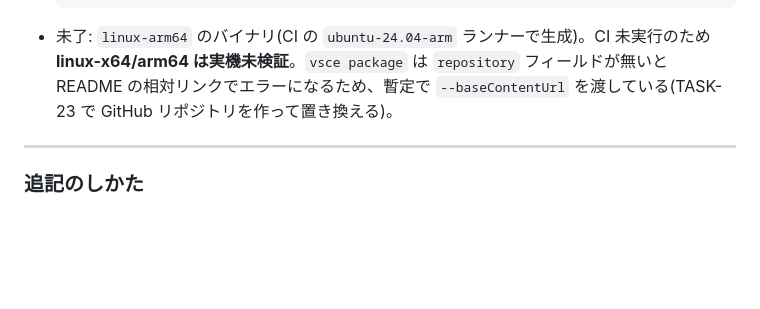
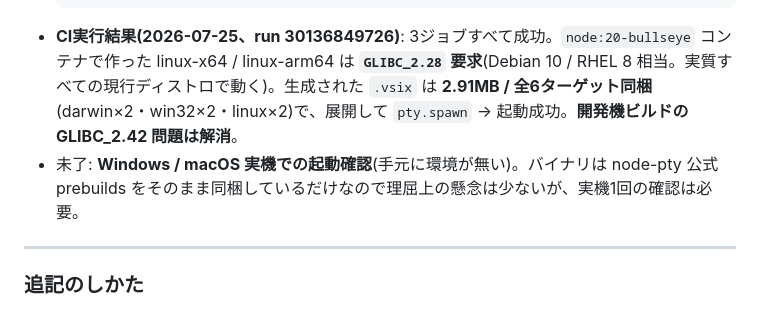
Before and after one commit to himanande/antigravity-remote, a Markdown page: docs/findings.md, the part around the change. Rendered like a GitHub page; blank space fills up the shorter version.

````diff
--- a/docs/findings.md
+++ b/docs/findings.md
@@ -164,7 +164,8 @@
   npm run package                                                         # → antigravity-remote.vsix (2.62MB)
   objdump -T vendor-prebuilds/linux-x64/pty.node | grep -o 'GLIBC_[0-9.]*' | sort -uV | tail -1
   ```
-- 未了: `linux-arm64` のバイナリ(CI の `ubuntu-24.04-arm` ランナーで生成)。CI 未実行のため **linux-x64/arm64 は実機未検証**。`vsce package` は `repository` フィールドが無いと README の相対リンクでエラーになるため、暫定で `--baseContentUrl` を渡している(TASK-23 で GitHub リポジトリを作って置き換える)。
+- **CI実行結果(2026-07-25、run 30136849726)**: 3ジョブすべて成功。`node:20-bullseye` コンテナで作った linux-x64 / linux-arm64 は **`GLIBC_2.28` 要求**(Debian 10 / RHEL 8 相当。実質すべての現行ディストロで動く)。生成された `.vsix` は **2.91MB / 全6ターゲット同梱**(darwin×2・win32×2・linux×2)で、展開して `pty.spawn` → 起動成功。**開発機ビルドの GLIBC_2.42 問題は解消**。
+- 未了: **Windows / macOS 実機での起動確認**(手元に環境が無い)。バイナリは node-pty 公式 prebuilds をそのまま同梱しているだけなので理屈上の懸念は少ないが、実機1回の確認は必要。
 
 ---
 ### 追記のしかた
````
Also changed, not shown: docs/tasks.md (+7 -2 lines).
